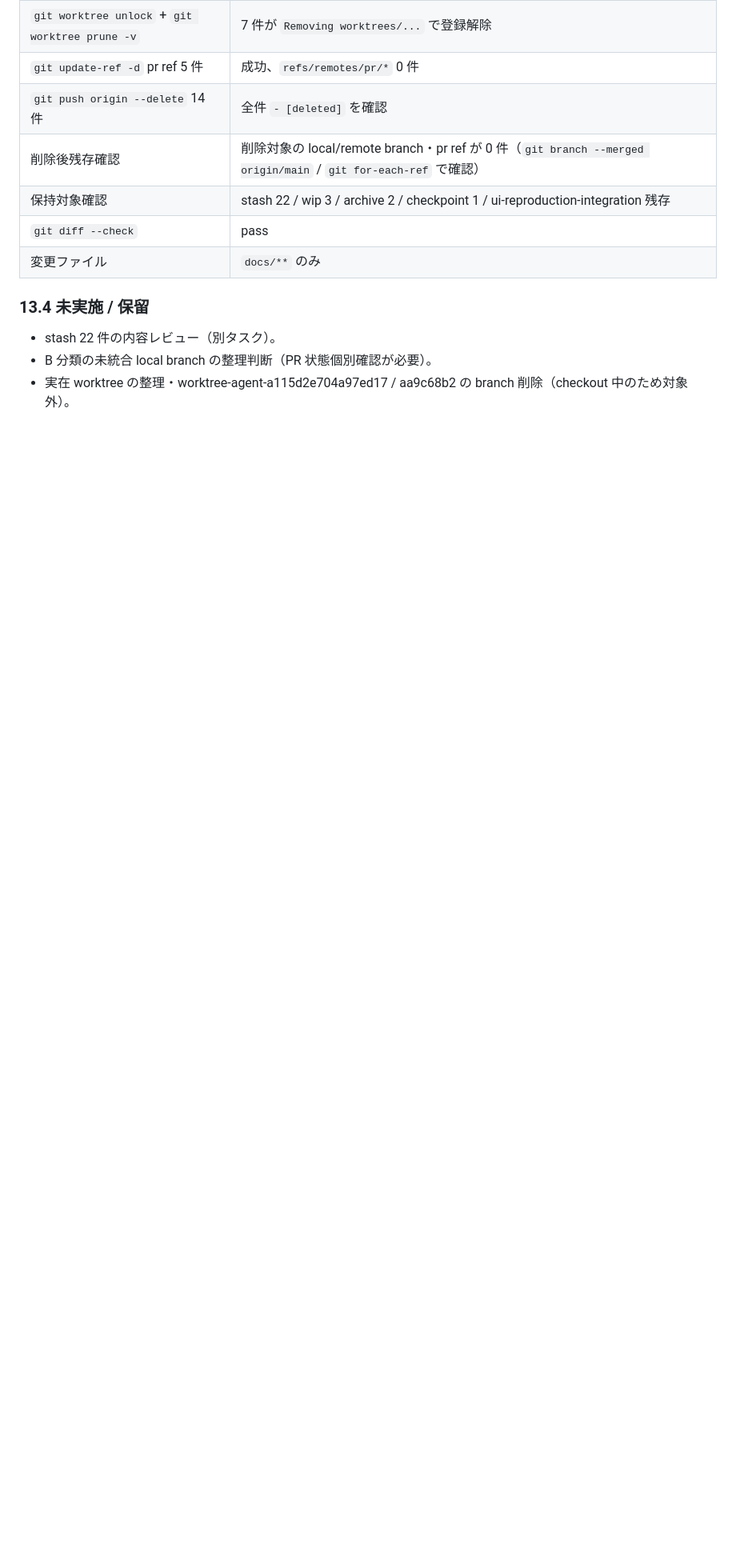
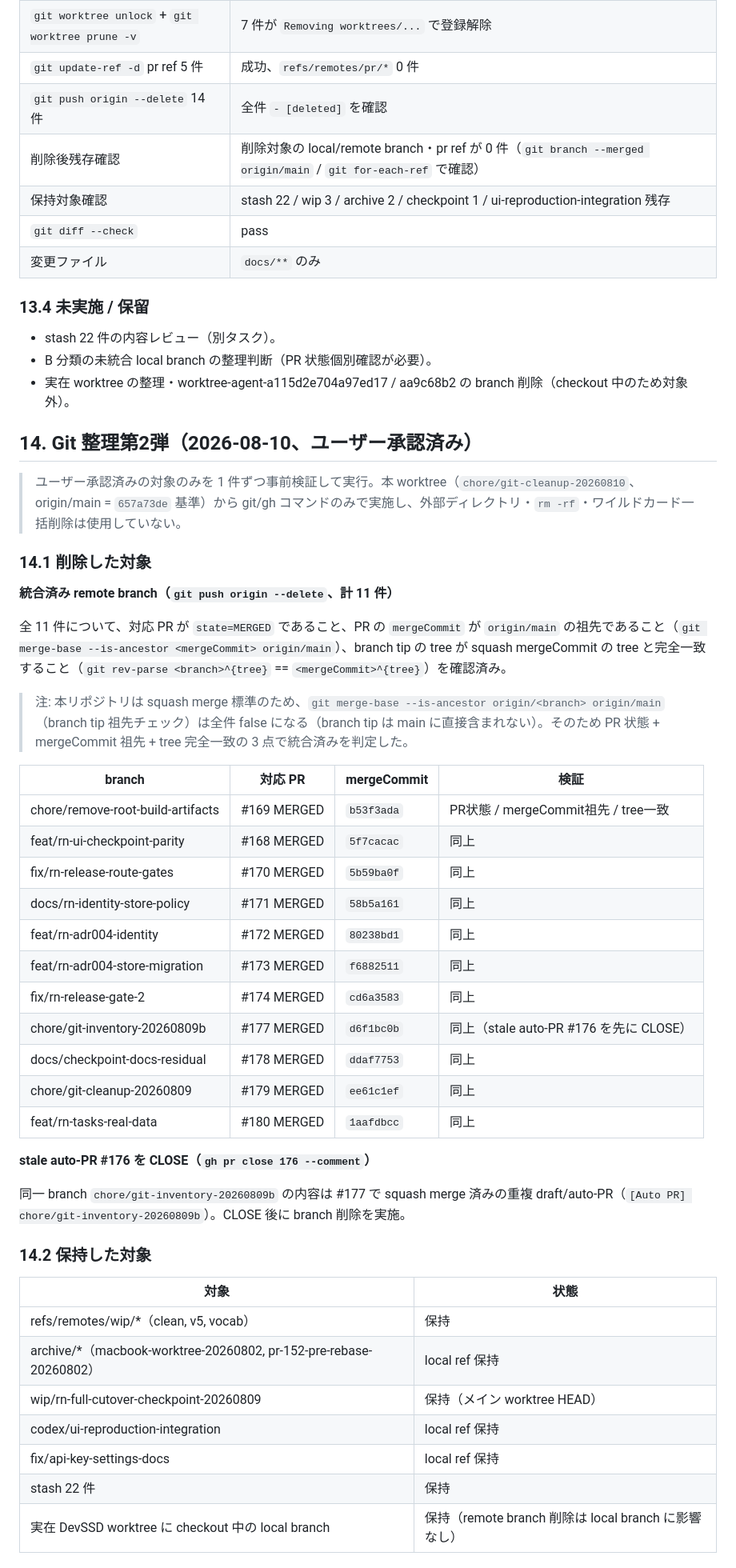
Before and after one commit to Skyjoy0512/Memora, a Markdown page: docs/reviews/2026-08-09-git-branch-worktree-inventory.md, the part around one of its changes. Shown at 80% size. GitHub-like rendering; blank space fills up the shorter version.

Commit message:
docs: Git整理第2弾の実行記録を棚卸しドキュメントに追記（§14） (#182)
Co-authored-by: Codex <codex@openai.com>

```diff
--- a/docs/reviews/2026-08-09-git-branch-worktree-inventory.md
+++ b/docs/reviews/2026-08-09-git-branch-worktree-inventory.md
@@ -677,3 +677,46 @@ feat/transcript-postprocessor   （追加承認分。PR #140 MERGED、auto-PR
 - stash 22 件の内容レビュー（別タスク）。
 - B 分類の未統合 local branch の整理判断（PR 状態個別確認が必要）。
 - 実在 worktree の整理・worktree-agent-a115d2e704a97ed17 / aa9c68b2 の branch 削除（checkout 中のため対象外）。
+
+## 14. Git 整理第2弾（2026-08-10、ユーザー承認済み）
+
+> ユーザー承認済みの対象のみを 1 件ずつ事前検証して実行。本 worktree（`chore/git-cleanup-20260810`、origin/main = `657a73de` 基準）から git/gh コマンドのみで実施し、外部ディレクトリ・`rm -rf`・ワイルドカード一括削除は使用していない。
+
+### 14.1 削除した対象
+
+**統合済み remote branch（`git push origin --delete`、計 11 件）**
+
+全 11 件について、対応 PR が `state=MERGED` であること、PR の `mergeCommit` が `origin/main` の祖先であること（`git merge-base --is-ancestor <mergeCommit> origin/main`）、branch tip の tree が squash mergeCommit の tree と完全一致すること（`git rev-parse <branch>^{tree}` == `<mergeCommit>^{tree}`）を確認済み。
+
+> 注: 本リポジトリは squash merge 標準のため、`git merge-base --is-ancestor origin/<branch> origin/main`（branch tip 祖先チェック）は全件 false になる（branch tip は main に直接含まれない）。そのため PR 状態 + mergeCommit 祖先 + tree 完全一致の 3 点で統合済みを判定した。
+
+| branch | 対応 PR | mergeCommit | 検証 |
+|---|---|---|---|
+| chore/remove-root-build-artifacts | #169 MERGED | `b53f3ada` | PR状態 / mergeCommit祖先 / tree一致 |
+| feat/rn-ui-checkpoint-parity | #168 MERGED | `5f7cacac` | 同上 |
+| fix/rn-release-route-gates | #170 MERGED | `5b59ba0f` | 同上 |
+| docs/rn-identity-store-policy | #171 MERGED | `58b5a161` | 同上 |
+| feat/rn-adr004-identity | #172 MERGED | `80238bd1` | 同上 |
+| feat/rn-adr004-store-migration | #173 MERGED | `f6882511` | 同上 |
+| fix/rn-release-gate-2 | #174 MERGED | `cd6a3583` | 同上 |
+| chore/git-inventory-20260809b | #177 MERGED | `d6f1bc0b` | 同上（stale auto-PR #176 を先に CLOSE） |
+| docs/checkpoint-docs-residual | #178 MERGED | `ddaf7753` | 同上 |
+| chore/git-cleanup-20260809 | #179 MERGED | `ee61c1ef` | 同上 |
+| feat/rn-tasks-real-data | #180 MERGED | `1aafdbcc` | 同上 |
+
+**stale auto-PR #176 を CLOSE（`gh pr close 176 --comment`）**
+
+同一 branch `chore/git-inventory-20260809b` の内容は #177 で squash merge 済みの重複 draft/auto-PR（`[Auto PR] chore/git-inventory-20260809b`）。CLOSE 後に branch 削除を実施。
+
+### 14.2 保持した対象
+
+| 対象 | 状態 |
+|---|---|
+| refs/remotes/wip/*（clean, v5, vocab） | 保持 |
+| archive/*（macbook-worktree-20260802, pr-152-pre-rebase-20260802） | local ref 保持 |
+| wip/rn-full-cutover-checkpoint-20260809 | 保持（メイン worktree HEAD） |
+| codex/ui-reproduction-integration | local ref 保持 |
+| fix/api-key-settings-docs | local ref 保持 |
+| stash 22 件 | 保持 |
+| 実在 DevSSD worktree に checkout 中の local branch | 保持（remote branch 削除は local branch に影響なし） |
+
```
Also changed, not shown: other parts of docs/reviews/2026-08-09-git-branch-worktree-inventory.md (+20 -0 lines).
